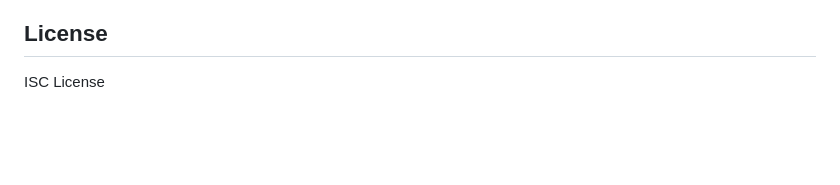
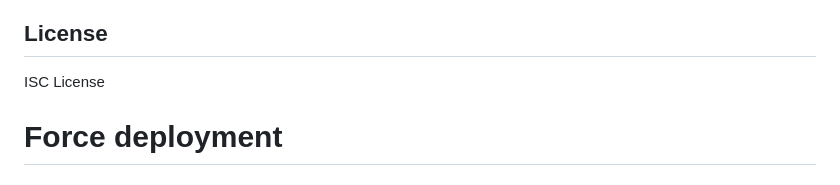
Before and after one commit to eyelabsai/HealthSummaryGPT, a Markdown page: README.md, the part around the change. GitHub-like rendering; blank space fills up the shorter version.

```diff
--- a/README.md
+++ b/README.md
@@ -137,3 +137,4 @@ For issues or questions:
 ## License
 
 ISC License
+# Force deployment
```
